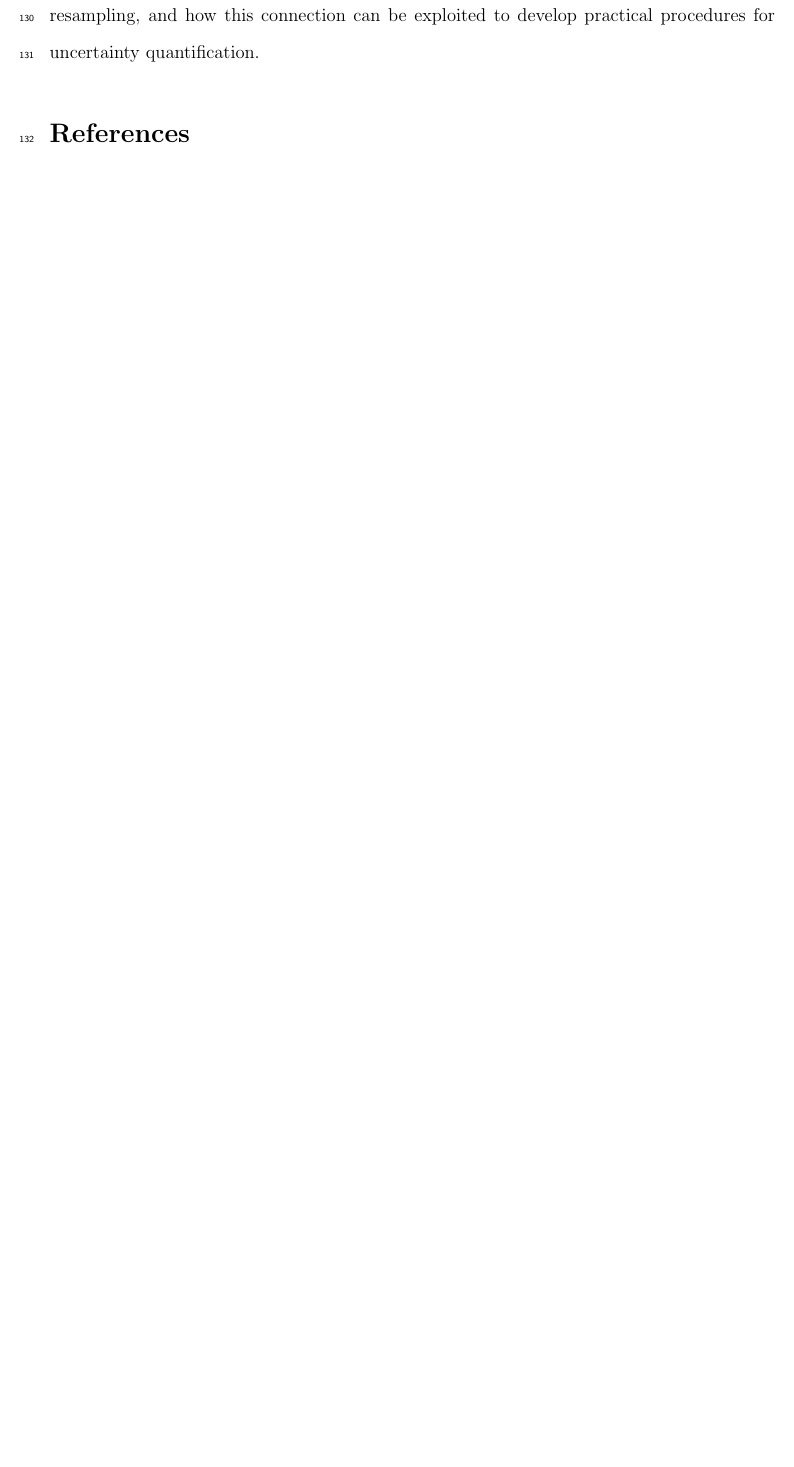
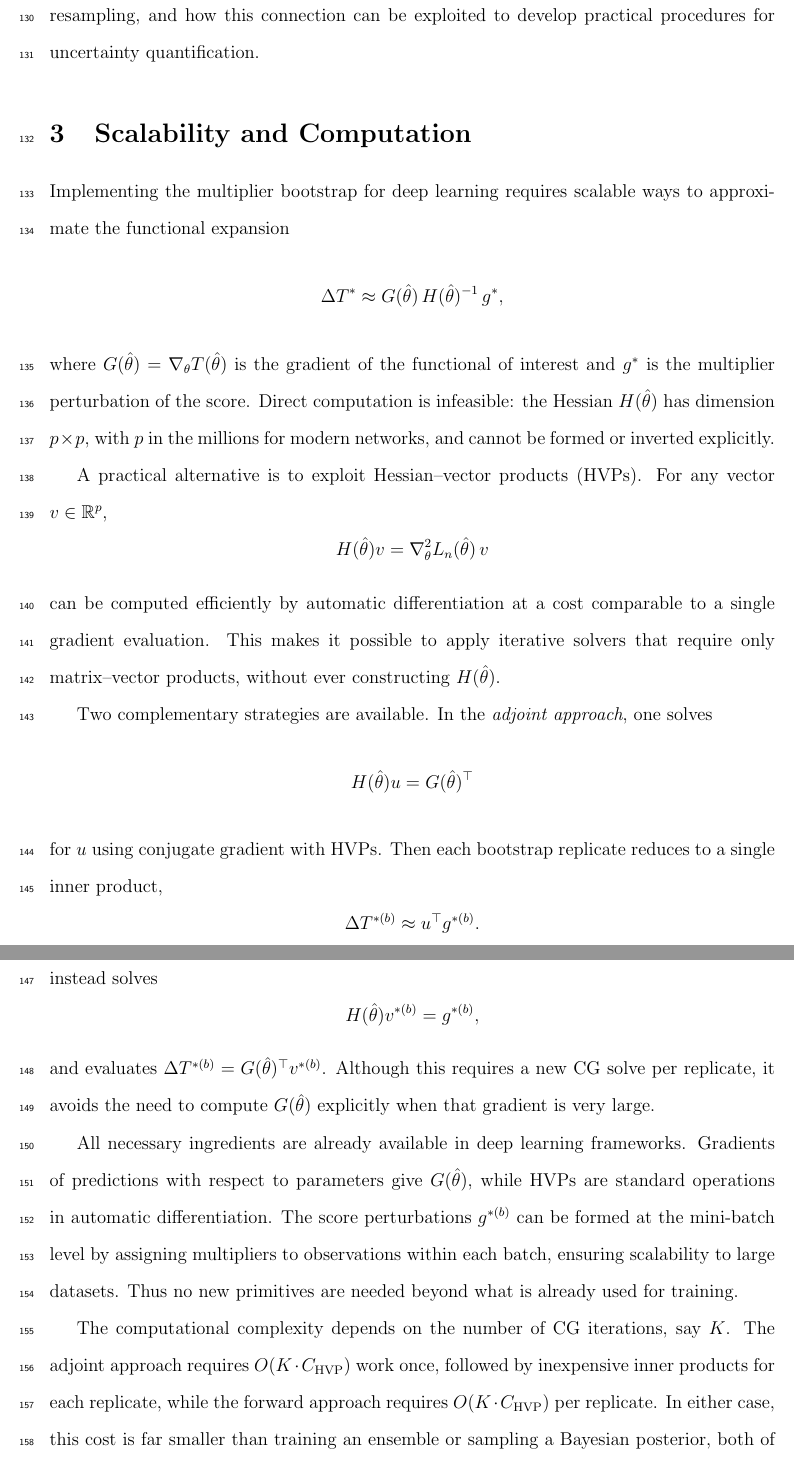
Before and after one commit to jun-yan/mbdeep, a LaTeX paper (manuscript/main.tex): part of page 7 of 10 before the commit and two parts of pages 7 and 8 of 13 after it, the two joined at a grey line, cut so that both start at the same text, the shorter picture padded with empty space. Compiled offline with pdfLaTeX.

Commit message:
sketched methods

```diff
--- a/manuscript/main.tex
+++ b/manuscript/main.tex
@@ -5,6 +5,8 @@
 \usepackage{array}
 \RequirePackage{natbib}
 \RequirePackage[colorlinks,citecolor=blue,urlcolor=blue]{hyperref}
+\usepackage{algorithm}
+\usepackage{algorithmic}
 \usepackage{booktabs,longtable}
 \usepackage{tabularx}
 \usepackage{multirow}
@@ -16,7 +18,7 @@
 \usepackage{epstopdf}
 \usepackage[inline]{enumitem}
 \usepackage{bm}
-\usepackage[ruled, lined]{algorithm2e}
+
 % \usepackage{algorithm}
 % \usepackage{algpseudocode}
 \usepackage{lineno}
@@ -253,3 +255,66 @@ estimating equations in neural networks naturally connects to
 multiplier resampling, and how this connection can be exploited to
 develop practical procedures for uncertainty quantification.
 
+\section{Scalability and Computation}
+
+Implementing the multiplier bootstrap for deep learning requires
+scalable ways to approximate the functional expansion
+\[
+  \Delta T^{*} \approx
+  G(\hat\theta)\,H(\hat\theta)^{-1}\,g^{*},
+\]
+where $G(\hat\theta)=\nabla_\theta T(\hat\theta)$ is the gradient of
+the functional of interest and $g^{*}$ is the multiplier perturbation
+of the score. Direct computation is infeasible: the Hessian
+$H(\hat\theta)$ has dimension $p \times p$, with $p$ in the millions
+for modern networks, and cannot be formed or inverted explicitly.
+
+
+A practical alternative is to exploit Hessian--vector products (HVPs).
+For any vector $v\in\mathbb{R}^p$,
+\[
+  H(\hat\theta) v =
+  \nabla^2_\theta L_n(\hat\theta)\,v
+\]
+can be computed efficiently by automatic differentiation at a cost
+comparable to a single gradient evaluation. This makes it possible to
+apply iterative solvers that require only matrix–vector products,
+without ever constructing $H(\hat\theta)$.
+
+
+Two complementary strategies are available. In the \emph{adjoint
+approach}, one solves
+\[
+  H(\hat\theta) u = G(\hat\theta)^\top
+\]
+for $u$ using conjugate gradient with HVPs. Then each bootstrap
+replicate reduces to a single inner product,
+\[
+  \Delta T^{*(b)} \approx u^\top g^{*(b)}.
+\]
+This amortizes the cost of the CG solve across all replicates. In the
+\emph{forward approach}, one instead solves
+\[
+  H(\hat\theta) v^{*(b)} = g^{*(b)},
+\]
+and evaluates
+$\Delta T^{*(b)} = G(\hat\theta)^\top v^{*(b)}$. Although this requires
+a new CG solve per replicate, it avoids the need to compute
+$G(\hat\theta)$ explicitly when that gradient is very large.
+
+
+All necessary ingredients are already available in deep learning
+frameworks. Gradients of predictions with respect to parameters give
+$G(\hat\theta)$, while HVPs are standard operations in automatic
+differentiation. The score perturbations $g^{*(b)}$ can be formed at
+the mini-batch level by assigning multipliers to observations within
+each batch, ensuring scalability to large datasets. Thus no new
+primitives are needed beyond what is already used for training.
+
+
+The computational complexity depends on the number of CG iterations,
+say $K$. The adjoint approach requires $O(K \cdot C_{\text{HVP}})$
+work once, followed by inexpensive inner products for each replicate,
+while the forward approach requires $O(K \cdot C_{\text{HVP}})$ per
+replicate. In either case, this cost is far smaller than training an
+ensemble or sampling a Bayesian posterior, both of which require
@@ -255,0 +324 @@ develop practical procedures for uncertainty quantification.
+learning.
```
Also changed, not shown: manuscript/main.tex (51 more changed lines).
